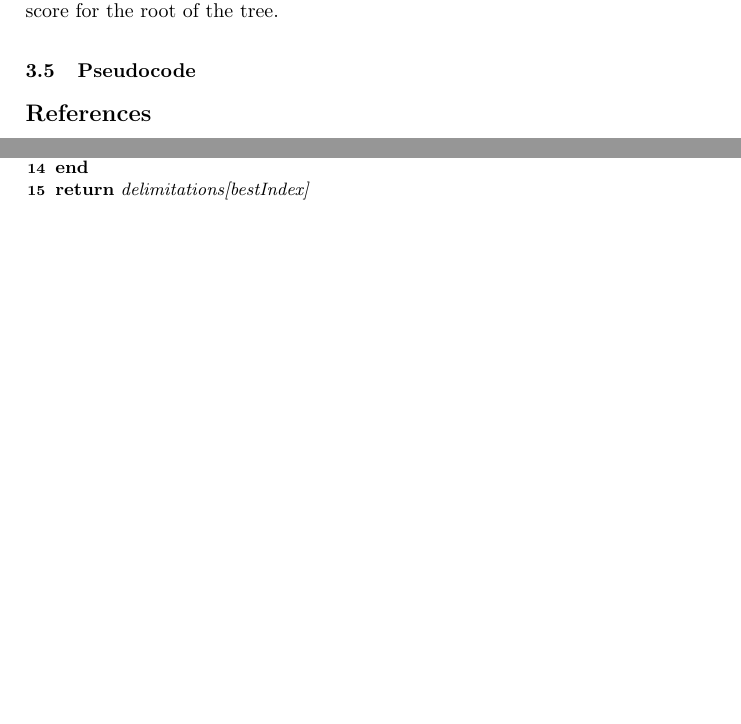
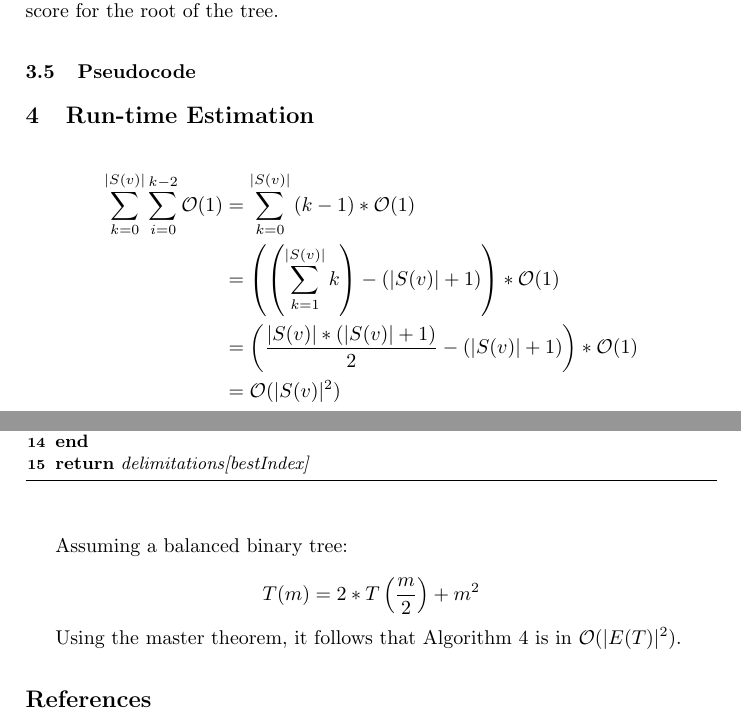
Before and after one commit to Pas-Kapli/mptp, a LaTeX paper (doc/heuristic.tex): two parts of pages 3 and 4 of 7, joined at a grey line, cut so that both start at the same text, the shorter picture padded with empty space. Compiled offline with pdfLaTeX.

Commit message:
added a runtime estimation of the heuristic

```diff
--- a/doc/heuristic.tex
+++ b/doc/heuristic.tex
@@ -246,5 +247,20 @@ score = 0\;
 
 \end{algorithm}
+
+\section{Run-time Estimation}
+
+\begin{align*}
+\sum_{k=0}^{|S(v)|} \sum_{i=0}^{k-2} \mathcal{O}(1) &= \sum_{k=0}^{|S(v)|}{(k-1) * \mathcal{O}(1)} \\
+&= \left( \left(\sum_{k=1}^{|S(v)|}{k}\right) - (|S(v)| + 1) \right) * \mathcal{O}(1) \\
+&= \left( \frac{|S(v)| * (|S(v)| + 1)}{2} - (|S(v)| + 1) \right) * \mathcal{O}(1) \\
+&= \mathcal{O}(|S(v)|^2)
+\end{align*}
+
+Assuming a balanced binary tree:
+
+$$T(m) = 2*T \left( \frac{m}{2}\right) + m^2$$
+
+Using the master theorem, it follows that Algorithm~\ref{alg:steps} is in $\mathcal{O}(|E(T)|^2)$.
 
 \bibliographystyle{splncs03}
 \bibliography{delimit}
```
Also changed, not shown: doc/heuristic.tex (1 more changed lines).
